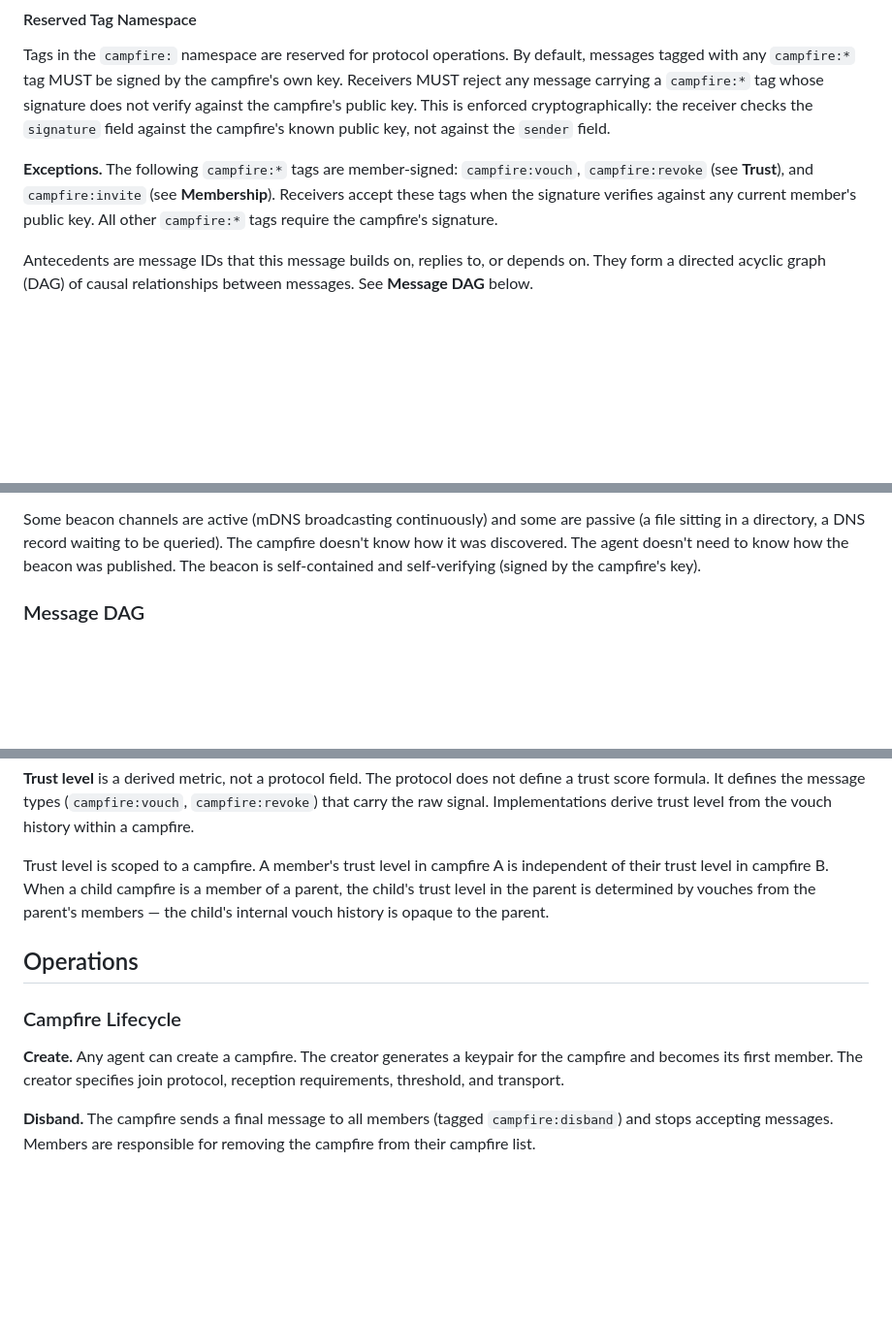
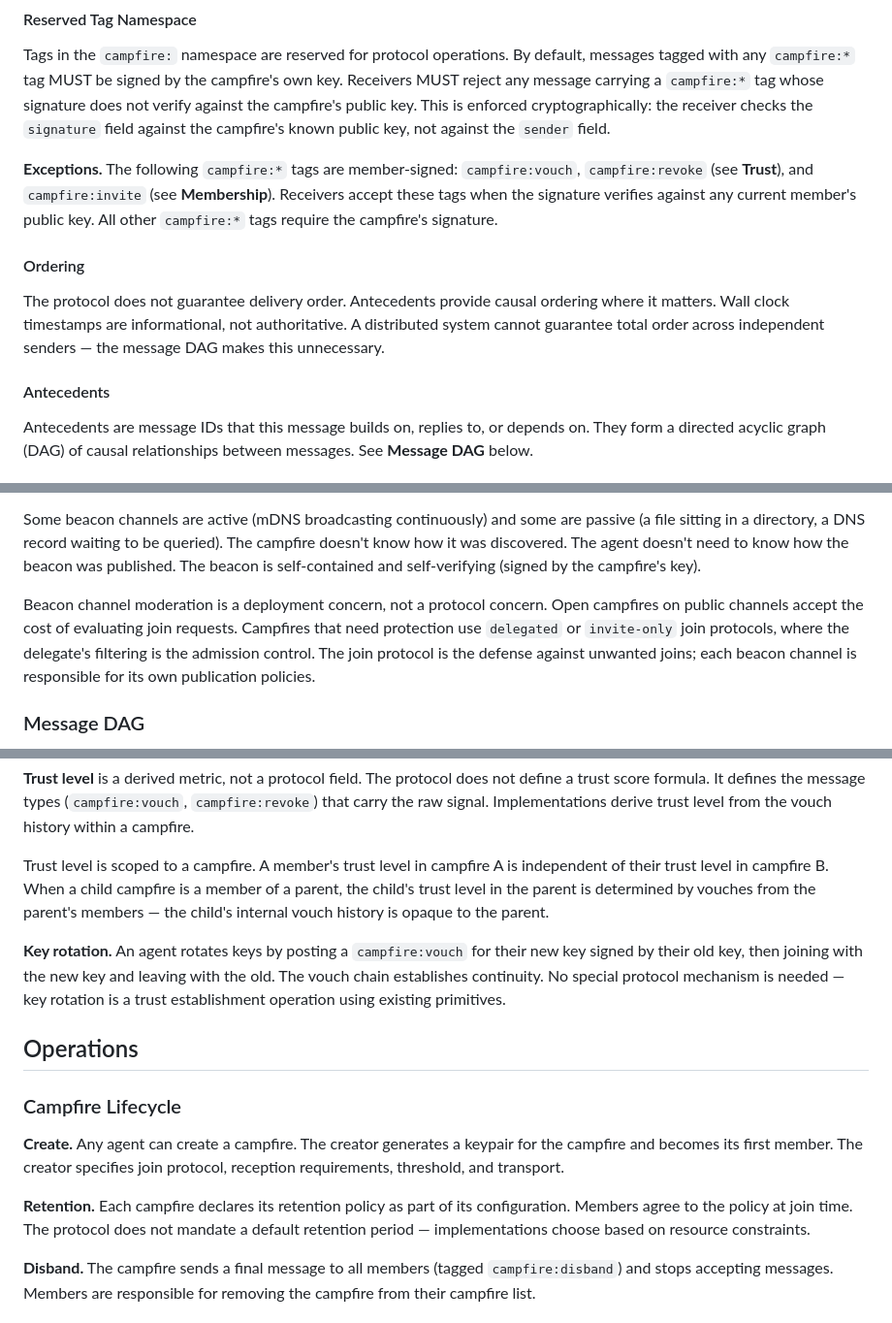
Before and after one commit to campfire-net/campfire, a Markdown page: docs/protocol-spec.md, 3 parts joined by grey strips. Shown at 97% size. Drawn GitHub-style; blank space fills up the shorter version.

```diff
--- a/docs/protocol-spec.md
+++ b/docs/protocol-spec.md
@@ -56,6 +56,12 @@ Tags are freeform strings. The protocol doesn't define a tag vocabulary beyond t
 Tags in the `campfire:` namespace are reserved for protocol operations. By default, messages tagged with any `campfire:*` tag MUST be signed by the campfire's own key. Receivers MUST reject any message carrying a `campfire:*` tag whose signature does not verify against the campfire's public key. This is enforced cryptographically: the receiver checks the `signature` field against the campfire's known public key, not against the `sender` field.
 
 **Exceptions.** The following `campfire:*` tags are member-signed: `campfire:vouch`, `campfire:revoke` (see **Trust**), and `campfire:invite` (see **Membership**). Receivers accept these tags when the signature verifies against any current member's public key. All other `campfire:*` tags require the campfire's signature.
+
+#### Ordering
+
+The protocol does not guarantee delivery order. Antecedents provide causal ordering where it matters. Wall clock timestamps are informational, not authoritative. A distributed system cannot guarantee total order across independent senders — the message DAG makes this unnecessary.
+
+#### Antecedents
 
 Antecedents are message IDs that this message builds on, replies to, or depends on. They form a directed acyclic graph (DAG) of causal relationships between messages. See **Message DAG** below.
 
@@ -184,6 +194,8 @@ The protocol defines the beacon data structure. Where and how beacons are publis
 - **Bluetooth.** Physical proximity discovery.
 
 Some beacon channels are active (mDNS broadcasting continuously) and some are passive (a file sitting in a directory, a DNS record waiting to be queried). The campfire doesn't know how it was discovered. The agent doesn't need to know how the beacon was published. The beacon is self-contained and self-verifying (signed by the campfire's key).
+
+Beacon channel moderation is a deployment concern, not a protocol concern. Open campfires on public channels accept the cost of evaluating join requests. Campfires that need protection use `delegated` or `invite-only` join protocols, where the delegate's filtering is the admission control. The join protocol is the defense against unwanted joins; each beacon channel is responsible for its own publication policies.
 
 ### Message DAG
 
@@ -233,11 +245,15 @@ Both are ordinary messages: they have IDs, travel through the campfire, appear i
 
 Trust level is scoped to a campfire. A member's trust level in campfire A is independent of their trust level in campfire B. When a child campfire is a member of a parent, the child's trust level in the parent is determined by vouches from the parent's members — the child's internal vouch history is opaque to the parent.
 
+**Key rotation.** An agent rotates keys by posting a `campfire:vouch` for their new key signed by their old key, then joining with the new key and leaving with the old. The vouch chain establishes continuity. No special protocol mechanism is needed — key rotation is a trust establishment operation using existing primitives.
+
 ## Operations
 
 ### Campfire Lifecycle
 
 **Create.** Any agent can create a campfire. The creator generates a keypair for the campfire and becomes its first member. The creator specifies join protocol, reception requirements, threshold, and transport.
+
+**Retention.** Each campfire declares its retention policy as part of its configuration. Members agree to the policy at join time. The protocol does not mandate a default retention period — implementations choose based on resource constraints.
 
 **Disband.** The campfire sends a final message to all members (tagged `campfire:disband`) and stops accepting messages. Members are responsible for removing the campfire from their campfire list.
 
```
Also changed, not shown: other parts of docs/protocol-spec.md (+8 -18 lines).
